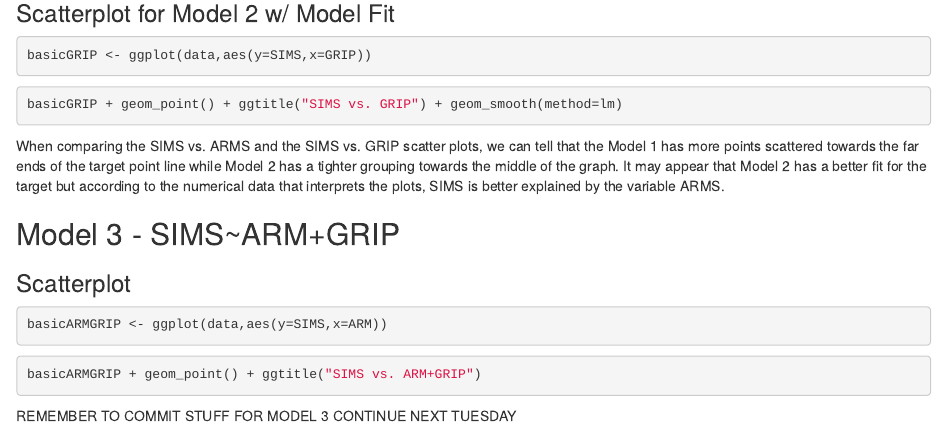
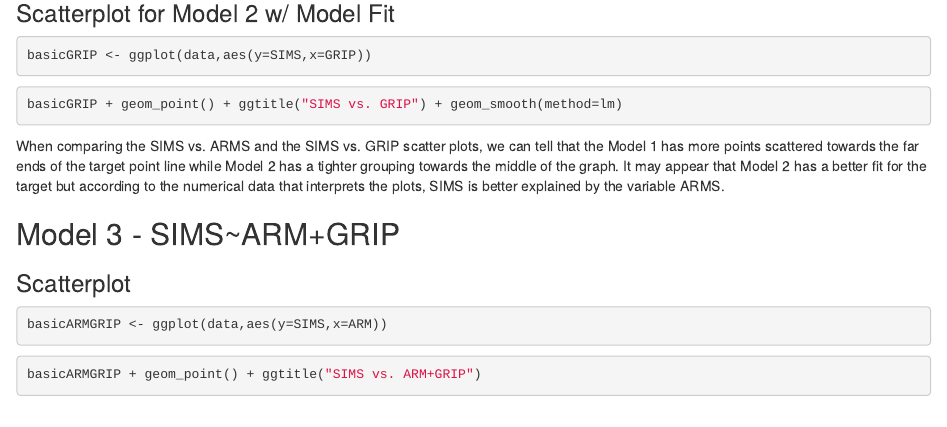
Before and after one commit to TylerHamblin/WUP-Linear-Model, an R Markdown document (linearmodel.Rmd): the page in a window 1100 px wide, from 1570 px down. Rendered offline with R 4.5, knitr and Pandoc, with nearby package versions; the code chunks are not run, so their results and figures are left out.

Commit message:
started up again on Tuesday

````diff
--- a/linearmodel.Rmd
+++ b/linearmodel.Rmd
@@ -143,6 +143,3 @@ basicARMGRIP <- ggplot(data,aes(y=SIMS,x=ARM))
 ```{r}
 basicARMGRIP + geom_point() + ggtitle("SIMS vs. ARM+GRIP")
 ```
-
-REMEMBER TO COMMIT STUFF FOR MODEL 3
-CONTINUE NEXT TUESDAY
````
